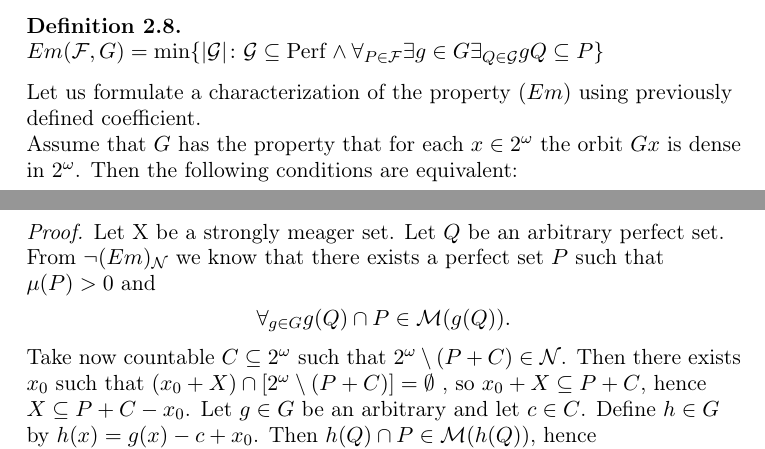
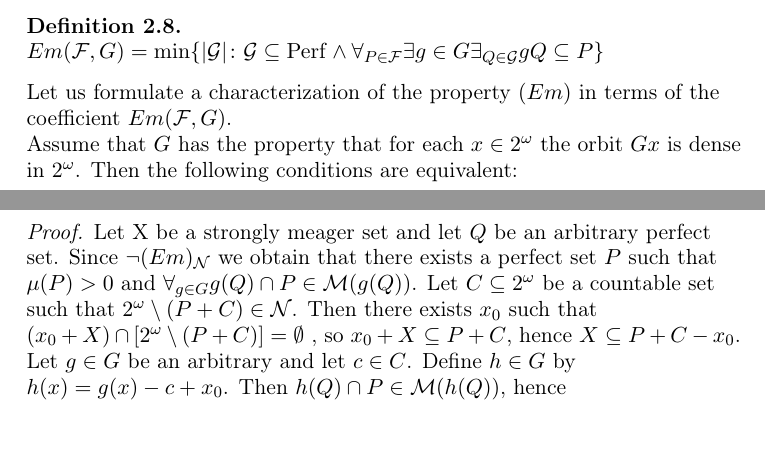
Before and after one commit to srod-prog-cwiczenia/Artykul_O_G_Niezmienniczym_AFC, a LaTeX document (AFCG_moravica.tex): two parts of pages 5 and 7 of 8, joined at a grey line, cut so that both start at the same text. Compiled offline with pdfLaTeX.

Commit message:
Kosmetyka stylu 1

```diff
--- a/AFCG_moravica.tex
+++ b/AFCG_moravica.tex
@@ -586,9 +586,9 @@ $Em(\calF, G) = \min\{|\calG|\colon \calG\subseteq \Perf \wedge
 \end{definition}
 
   Let us formulate a characterization of the property
-$(Em)$ using previously defined coefficient.
+$(Em)$ in terms of the coefficient $Em(\calF, G)$.
 
-Assume that $G$ has the property that for each $x\in\cantor$
+  Assume that $G$ has the property that for each $x\in\cantor$
 the orbit $Gx$ is dense in $\cantor$.
 Then the following conditions are equivalent:
 
@@ -768,12 +768,10 @@ then every strongly meager set is an $\afcg$ set.
 
 \proof
 
-Let X be a strongly meager set.
-Let $Q$ be an arbitrary perfect set.
-From $\neg (Em)_{\neglig}$ we know that there exists a perfect
-set $P$ such that $\mu (P) > 0$ and
-  \[ \forall_{g \in G} g(Q) \cap P \in \mgr(g(Q)). \]
-Take now countable $C \seq \cantor $ such that
+Let X be a strongly meager set and let $Q$ be an arbitrary perfect set.
+Since $\neg (Em)_{\neglig}$ we obtain that there exists a perfect
+set $P$ such that $\mu (P) > 0$ and $\forall_{g \in G} g(Q) \cap P \in \mgr(g(Q))$.
+Let $C \seq \cantor $ be a countable set such that
 $\cantor \setminus (P + C) \in \neglig$.
   Then there exists $x_0$ such that $(x_0 +X) \cap
 [ \cantor \setminus (P + C) ] = \emptyset $ ,
```
